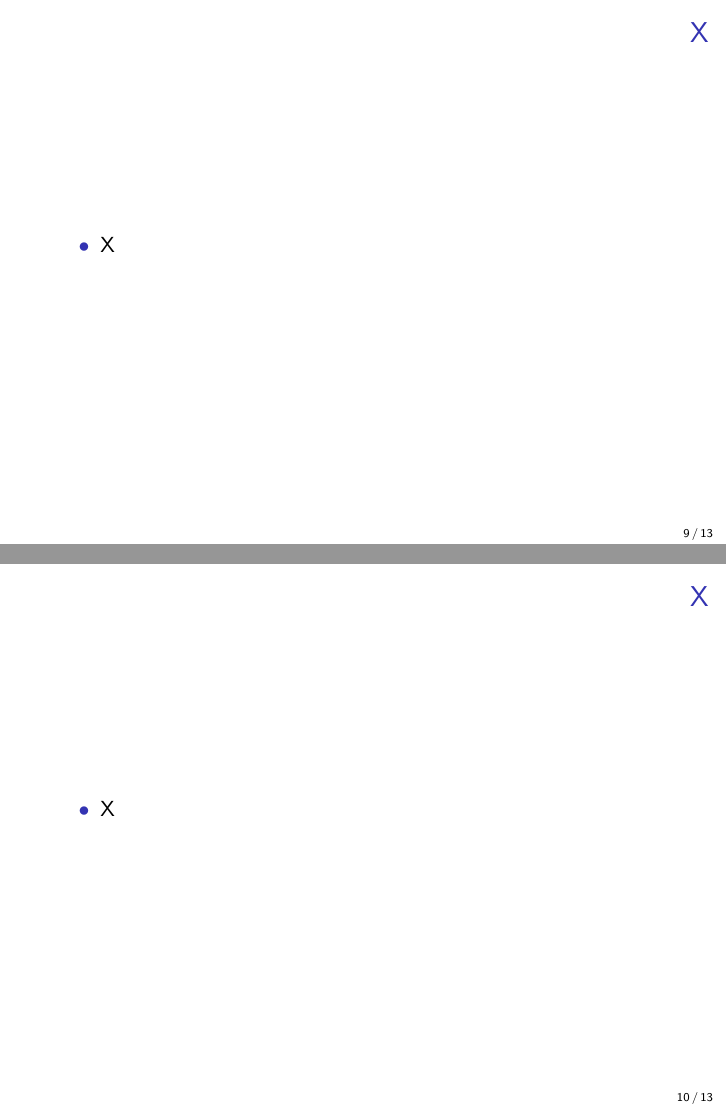
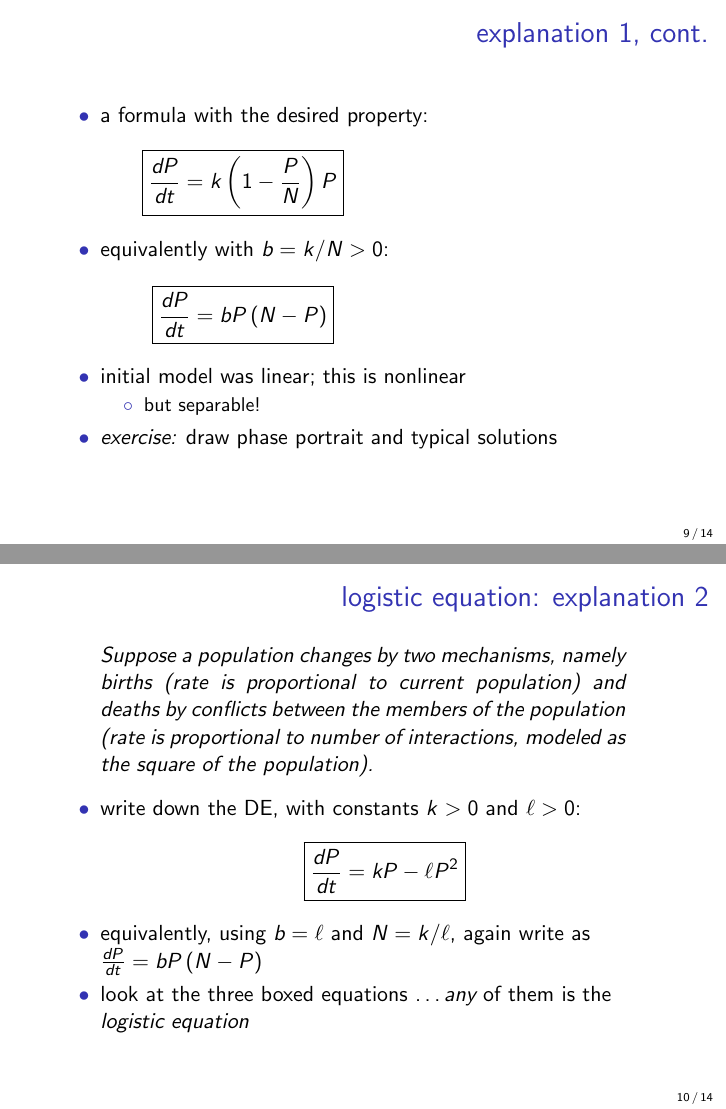
Before and after one commit to bueler/math302, LaTeX slides (assets/slides/3-2.tex): pages 9 and 10 of 13 before the commit and pages 9 and 10 of 14 after it, joined at a grey line. Compiled offline with pdfLaTeX.

Commit message:
progress on 3.2 slides

```diff
--- a/assets/slides/3-2.tex
+++ b/assets/slides/3-2.tex
@@ -149,5 +158,35 @@
 \end{frame}
 
 
+\begin{frame}{explanation 1, cont.}
 
-\begin{frame}{X}
+\begin{itemize}
+\item a formula with the desired property:
+    $$\boxed{\frac{dP}{dt} = k \left(1-\frac{P}{N}\right) P} \hspace{50mm}$$
+\item equivalently with $b=k/N >0$:
+    $$\boxed{\frac{dP}{dt} = b P \left(N-P\right)} \hspace{50mm}$$
+\item initial model was linear; this is nonlinear
+     \begin{itemize}
+     \item but separable!
+     \end{itemize}
+\item \emph{exercise:} draw phase portrait and typical solutions
+\end{itemize}
+\end{frame}
+
+
+\begin{frame}{logistic equation: explanation 2}
+
+\begin{quotation}
+\noindent Suppose a population changes by two mechanisms, namely births (rate is proportional to current population) and deaths by conflicts between the members of the population (rate is proportional to number of interactions, modeled as the square of the population).
+\end{quotation}
+
+\begin{itemize}
+\item write down the DE, with constants $k>0$ and $\ell>0$:
+    $$\boxed{\frac{dP}{dt} = k P - \ell P^2}$$
+\item equivalently, using $b=\ell$ and $N=k/\ell$, again write as $\frac{dP}{dt} = b P \left(N-P\right)$
+\item look at the three boxed equations \dots \emph{any} of them is the \emph{logistic equation}
+\end{itemize}
+\end{frame}
+
+
+\begin{frame}{logistic equation: solution}
@@ -158,23 +208,7 @@
 \end{frame}
 
 
-\begin{frame}{X}
-
-\begin{itemize}
-\item X
-\end{itemize}
-\end{frame}
-
-
-\begin{frame}{X}
-
-\begin{itemize}
-\item X
-\end{itemize}
-\end{frame}
-
-
-\begin{frame}{X}
+\begin{frame}{exercise X in \S3.2}
 
 \begin{itemize}
 \item X
```
Also changed, not shown: assets/slides/3-2.tex (53 more changed lines).
